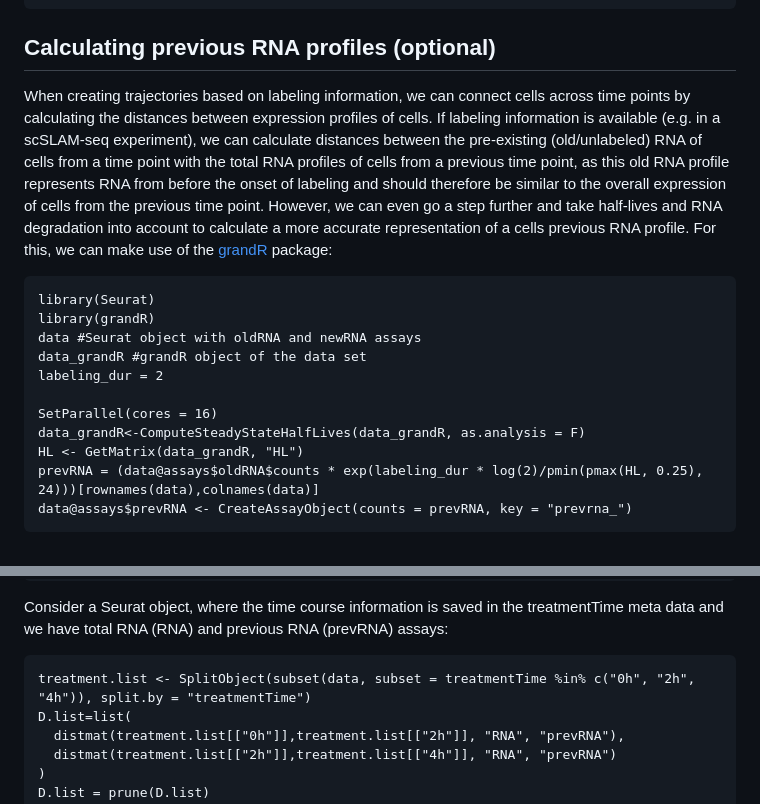
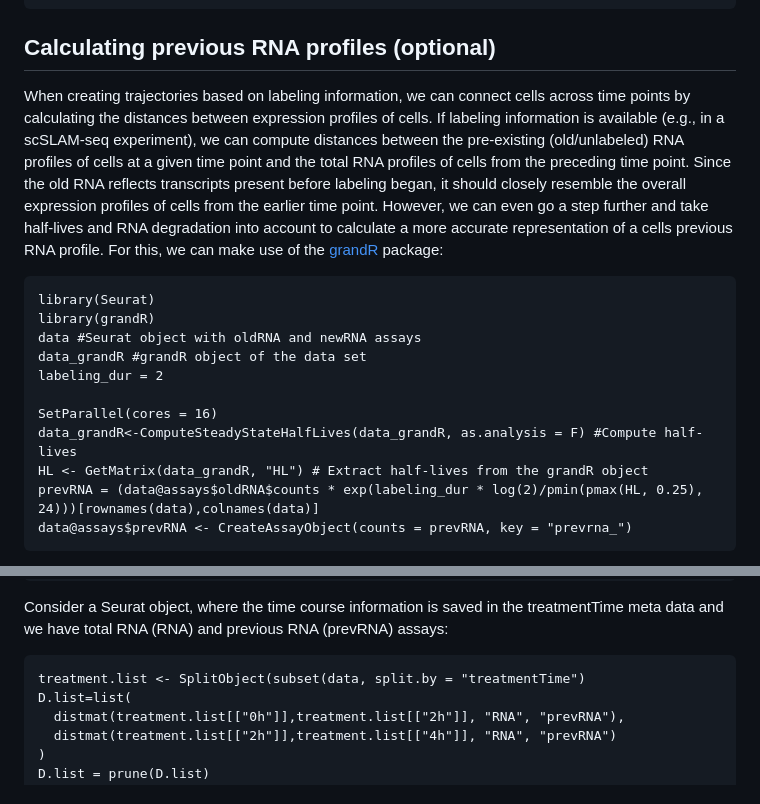
Before and after one commit to erhard-lab/HetSeq, a Markdown page: README.md, 2 parts joined by grey strips. GitHub-like rendering.

```diff
--- a/README.md
+++ b/README.md
@@ -20,7 +20,7 @@ caret,doParallel,DoubleML,e1071,foreach,ggplot2,grf,igraph,lpSolve,mlr3,mlr3lear
 ## Calculating previous RNA profiles (optional)
 
 
-When creating trajectories based on labeling information, we can connect cells across time points by calculating the distances between expression profiles of cells. If labeling information is available (e.g. in a scSLAM-seq experiment), we can calculate distances between the pre-existing (old/unlabeled) RNA of cells from a time point with the total RNA profiles of cells from a previous time point, as this old RNA profile represents RNA from before the onset of labeling and should therefore be similar to the overall expression of cells from the previous time point. However, we can even go a step further and take half-lives and RNA degradation into account to calculate a more accurate representation of a cells previous RNA profile. For this, we can make use of the [grandR](https://github.com/erhard-lab/grandR) package:
+When creating trajectories based on labeling information, we can connect cells across time points by calculating the distances between expression profiles of cells. If labeling information is available (e.g., in a scSLAM-seq experiment), we can compute distances between the pre-existing (old/unlabeled) RNA profiles of cells at a given time point and the total RNA profiles of cells from the preceding time point. Since the old RNA reflects transcripts present before labeling began, it should closely resemble the overall expression profiles of cells from the earlier time point. However, we can even go a step further and take half-lives and RNA degradation into account to calculate a more accurate representation of a cells previous RNA profile. For this, we can make use of the [grandR](https://github.com/erhard-lab/grandR) package:
 
 
 	library(Seurat)
@@ -30,8 +30,8 @@ When creating trajectories based on labeling information, we can connect cells a
 	labeling_dur = 2
 
 	SetParallel(cores = 16)
-	data_grandR<-ComputeSteadyStateHalfLives(data_grandR, as.analysis = F)
-	HL <- GetMatrix(data_grandR, "HL")
+	data_grandR<-ComputeSteadyStateHalfLives(data_grandR, as.analysis = F) #Compute half-lives
+	HL <- GetMatrix(data_grandR, "HL") # Extract half-lives from the grandR object
 	prevRNA = (data@assays$oldRNA$counts * exp(labeling_dur * log(2)/pmin(pmax(HL, 0.25), 24)))[rownames(data),colnames(data)]
 	data@assays$prevRNA <- CreateAssayObject(counts = prevRNA, key = "prevrna_")
 
@@ -55,7 +55,7 @@ To connect treated cells back to pre-treated control cells, we need to build cel
 
 Consider a Seurat object, where the time course information is saved in the treatmentTime meta data and we have total RNA (RNA) and previous RNA (prevRNA) assays:
 
-	treatment.list <- SplitObject(subset(data, subset = treatmentTime %in% c("0h", "2h", "4h")), split.by = "treatmentTime")
+	treatment.list <- SplitObject(subset(data, split.by = "treatmentTime")
 	D.list=list(
 	  distmat(treatment.list[["0h"]],treatment.list[["2h"]], "RNA", "prevRNA"),
 	  distmat(treatment.list[["2h"]],treatment.list[["4h"]], "RNA", "prevRNA")
```
